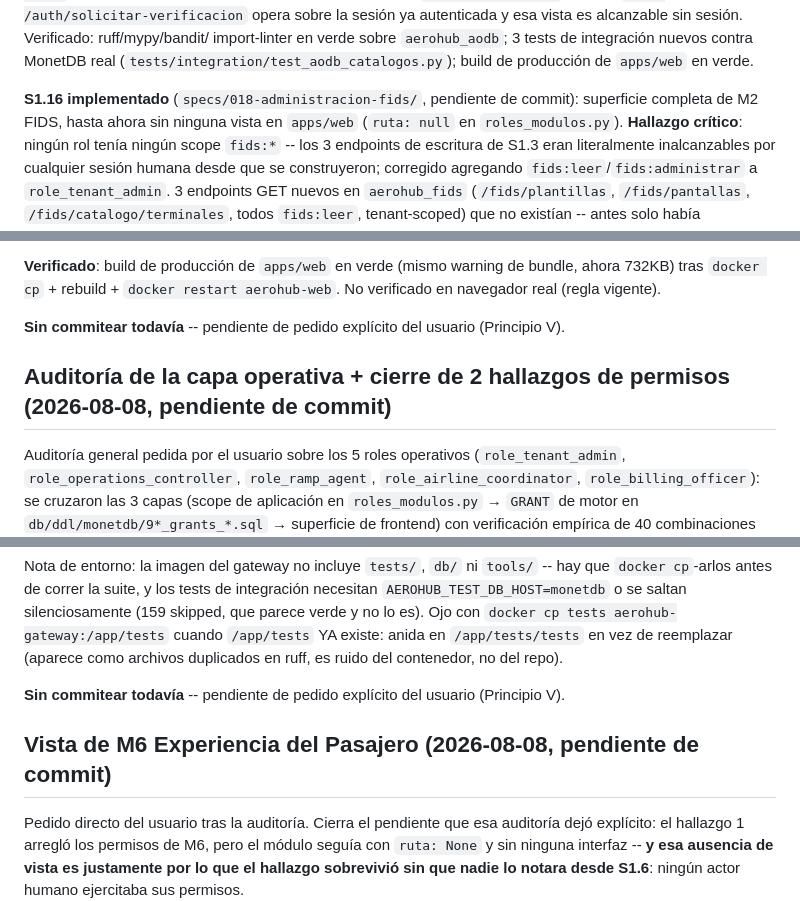
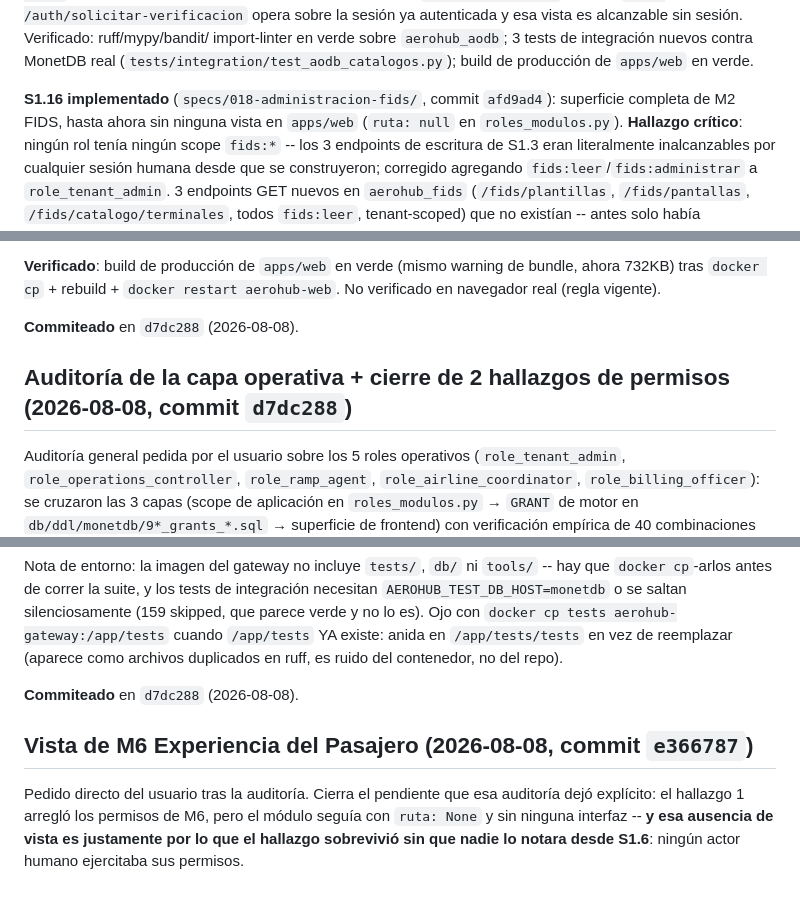
Before and after one commit to khrizzcoronel/AeroHub, a Markdown page: CLAUDE.md, 3 parts joined by grey strips. Rendered like a GitHub page.

```diff
--- a/CLAUDE.md
+++ b/CLAUDE.md
@@ -210,8 +218,8 @@ import-linter en verde sobre `aerohub_aodb`; 3 tests de integración
 nuevos contra MonetDB real (`tests/integration/test_aodb_catalogos.py`);
 build de producción de `apps/web` en verde.
 
-**S1.16 implementado** (`specs/018-administracion-fids/`, pendiente de
-commit): superficie completa de M2 FIDS, hasta ahora sin ninguna vista en
+**S1.16 implementado** (`specs/018-administracion-fids/`, commit
+`afd9ad4`): superficie completa de M2 FIDS, hasta ahora sin ninguna vista en
 `apps/web` (`ruta: null` en `roles_modulos.py`). **Hallazgo crítico**:
 ningún rol tenía ningún scope `fids:*` -- los 3 endpoints de escritura de
 S1.3 eran literalmente inalcanzables por cualquier sesión humana desde
@@ -1505,10 +1507,9 @@ origen).
 warning de bundle, ahora 732KB) tras `docker cp` + rebuild + `docker
 restart aerohub-web`. No verificado en navegador real (regla vigente).
 
-**Sin commitear todavía** -- pendiente de pedido explícito del usuario
-(Principio V).
-
-## Auditoría de la capa operativa + cierre de 2 hallazgos de permisos (2026-08-08, pendiente de commit)
+**Commiteado** en `d7dc288` (2026-08-08).
+
+## Auditoría de la capa operativa + cierre de 2 hallazgos de permisos (2026-08-08, commit `d7dc288`)
 
 Auditoría general pedida por el usuario sobre los 5 roles operativos
 (`role_tenant_admin`, `role_operations_controller`, `role_ramp_agent`,
@@ -1685,10 +1686,9 @@ silenciosamente (159 skipped, que parece verde y no lo es). Ojo con
 anida en `/app/tests/tests` en vez de reemplazar (aparece como archivos
 duplicados en ruff, es ruido del contenedor, no del repo).
 
-**Sin commitear todavía** -- pendiente de pedido explícito del usuario
-(Principio V).
-
-## Vista de M6 Experiencia del Pasajero (2026-08-08, pendiente de commit)
+**Commiteado** en `d7dc288` (2026-08-08).
+
+## Vista de M6 Experiencia del Pasajero (2026-08-08, commit `e366787`)
 
 Pedido directo del usuario tras la auditoría. Cierra el pendiente que esa
 auditoría dejó explícito: el hallazgo 1 arregló los permisos de M6, pero
```
Also changed, not shown: other parts of CLAUDE.md (+43 -42 lines).
